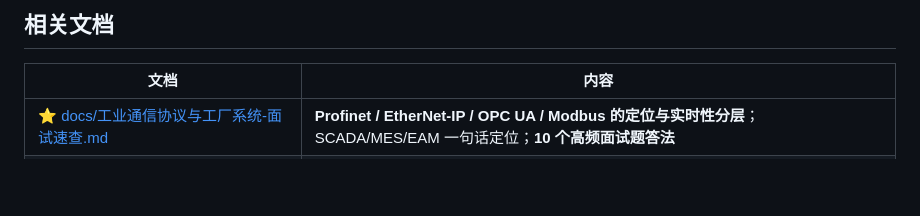
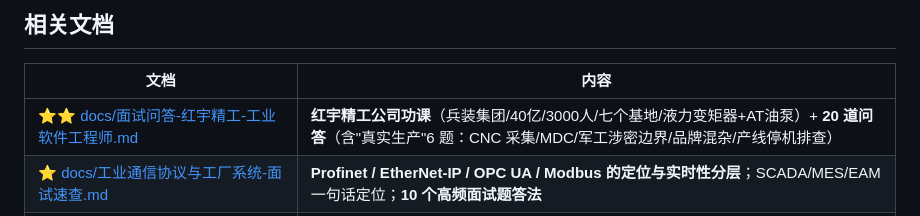
Before and after one commit to yunxuan4309/iiot-demo, a Markdown page: README.md, the part around the change. Rendered like a GitHub page; blank space fills up the shorter version.

Commit message:
docs: 新增《面试问答-红宇精工-工业软件工程师》—— 公司功课（兵装集团/七个基地/液力变矩器+AT油泵/园区网络+生产资源调配+MBD平台）+ 20 题问答（含真实生产专项、军工涉密边界）

```diff
--- a/README.md
+++ b/README.md
@@ -259,6 +259,7 @@ project.json          OpenPLC 工程配置（tasks + instances）
 
 | 文档 | 内容 |
 |---|---|
+| ⭐⭐ [docs/面试问答-红宇精工-工业软件工程师.md](docs/面试问答-红宇精工-工业软件工程师.md) | **红宇精工公司功课**（兵装集团/40亿/3000人/七个基地/液力变矩器+AT油泵）+ **20 道问答**（含"真实生产"6 题：CNC 采集/MDC/军工涉密边界/品牌混杂/产线停机排查） |
 | ⭐ [docs/工业通信协议与工厂系统-面试速查.md](docs/工业通信协议与工厂系统-面试速查.md) | **Profinet / EtherNet-IP / OPC UA / Modbus 的定位与实时性分层**；SCADA/MES/EAM 一句话定位；**10 个高频面试题答法** |
 | ⭐ [docs/项目设计与踩坑总览.md](docs/项目设计与踩坑总览.md) | **一页看懂**：三层架构 · 8 个设计决策（含被否决的备选）· **20 个坑分类** · 实测数据 · 面试三个版本 · PLC 软件选型 |`r`n| [docs/pitfalls.md](docs/pitfalls.md) | 十个坑（坑 0~9）的实测过程与结论 |
 | [docs/TDengine-部署与踩坑.md](docs/TDengine-部署与踩坑.md) | Windows 无服务端包 → WSL2 免 root 部署；IPv6/UTC/保留字 三个数据层坑 |
```
Also changed, not shown: docs/面试问答-红宇精工-工业软件工程师.md (added, +310 -0 lines).
